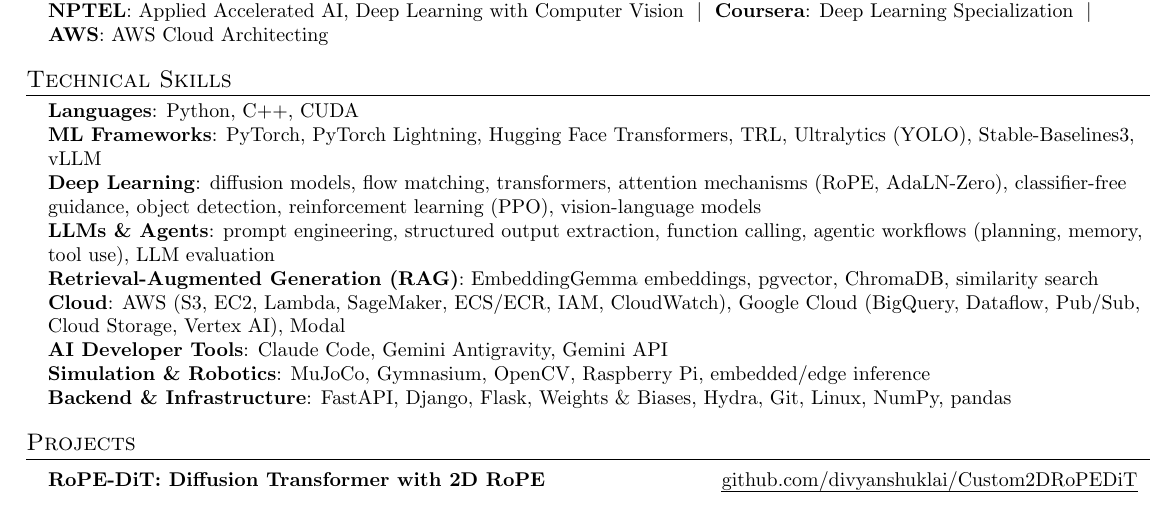
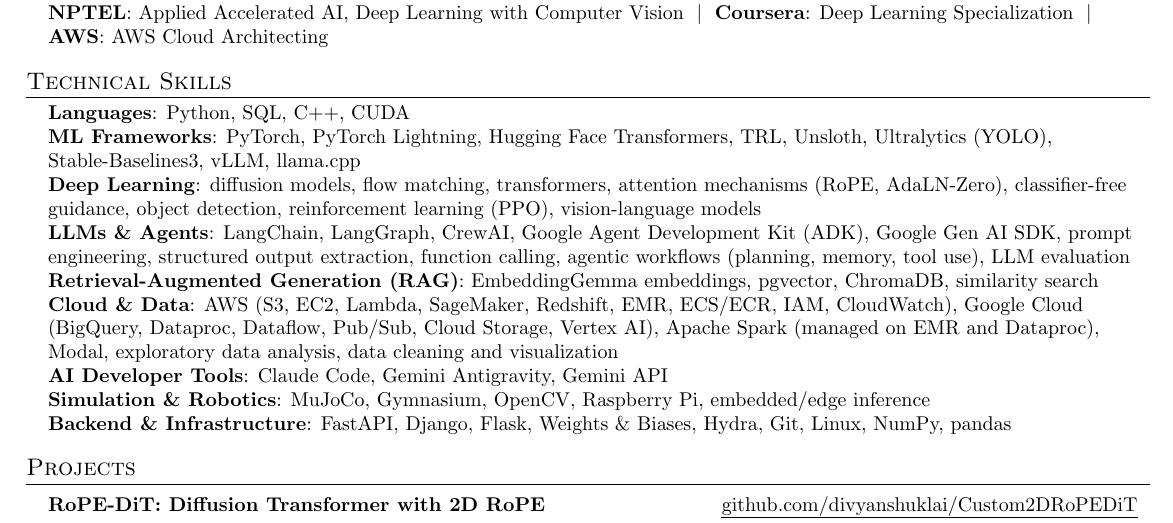
Before and after one commit to divyanshuklai/divyanshuklai.github.io, a LaTeX CV (resume/resume_26_aug.tex): part of the page, cut so that both start at the same text. Compiled offline with pdfLaTeX.

Commit message:
Expand cloud, agent, and data tooling in the skills section
Cloud line becomes Cloud & Data and picks up Redshift, EMR, Dataproc,
Apache Spark (noted as managed on EMR and Dataproc so the Spark keyword
stands alone for keyword screens), and exploratory data analysis, data
cleaning and visualization.

LLMs & Agents picks up LangChain, LangGraph, CrewAI, the Google Agent
Development Kit and the Google Gen AI SDK, with the named frameworks
ahead of the technique list so a scanner hits concrete tools first.

ML Frameworks picks up Unsloth and llama.cpp, grouping fine-tuning
(TRL, Unsloth) with serving (vLLM, llama.cpp). SQL joins Languages
rather than repeating on the data line.

Still one page with no overfull boxes, on the widened geometry from the
previous commit.

Co-Authored-By: Claude Opus 5 <noreply@anthropic.com>

```diff
--- a/resume/resume_26_aug.tex
+++ b/resume/resume_26_aug.tex
@@ -147,12 +147,12 @@
 \section{Technical Skills}
  \begin{itemize}[leftmargin=0.15in, label={}]
     \small{\item{
-     \textbf{Languages}{: Python, C++, CUDA} \\
-     \textbf{ML Frameworks}{: PyTorch, PyTorch Lightning, Hugging Face Transformers, TRL, Ultralytics (YOLO), Stable-Baselines3, vLLM} \\
+     \textbf{Languages}{: Python, SQL, C++, CUDA} \\
+     \textbf{ML Frameworks}{: PyTorch, PyTorch Lightning, Hugging Face Transformers, TRL, Unsloth, Ultralytics (YOLO), Stable-Baselines3, vLLM, llama.cpp} \\
      \textbf{Deep Learning}{: diffusion models, flow matching, transformers, attention mechanisms (RoPE, AdaLN-Zero), classifier-free guidance, object detection, reinforcement learning (PPO), vision-language models} \\
-     \textbf{LLMs \& Agents}{: prompt engineering, structured output extraction, function calling, agentic workflows (planning, memory, tool use), LLM evaluation} \\
+     \textbf{LLMs \& Agents}{: LangChain, LangGraph, CrewAI, Google Agent Development Kit (ADK), Google Gen AI SDK, prompt engineering, structured output extraction, function calling, agentic workflows (planning, memory, tool use), LLM evaluation} \\
      \textbf{Retrieval-Augmented Generation (RAG)}{: EmbeddingGemma embeddings, pgvector, ChromaDB, similarity search} \\
-     \textbf{Cloud}{: AWS (S3, EC2, Lambda, SageMaker, ECS/ECR, IAM, CloudWatch), Google Cloud (BigQuery, Dataflow, Pub/Sub, Cloud Storage, Vertex AI), Modal} \\
+     \textbf{Cloud \& Data}{: AWS (S3, EC2, Lambda, SageMaker, Redshift, EMR, ECS/ECR, IAM, CloudWatch), Google Cloud (BigQuery, Dataproc, Dataflow, Pub/Sub, Cloud Storage, Vertex AI), Apache Spark (managed on EMR and Dataproc), Modal, exploratory data analysis, data cleaning and visualization} \\
      \textbf{AI Developer Tools}{: Claude Code, Gemini Antigravity, Gemini API} \\
      \textbf{Simulation \& Robotics}{: MuJoCo, Gymnasium, OpenCV, Raspberry Pi, embedded/edge inference} \\
      \textbf{Backend \& Infrastructure}{: FastAPI, Django, Flask, Weights \& Biases, Hydra, Git, Linux, NumPy, pandas}
```
Also changed, not shown: resume/resume_26_aug.pdf.
